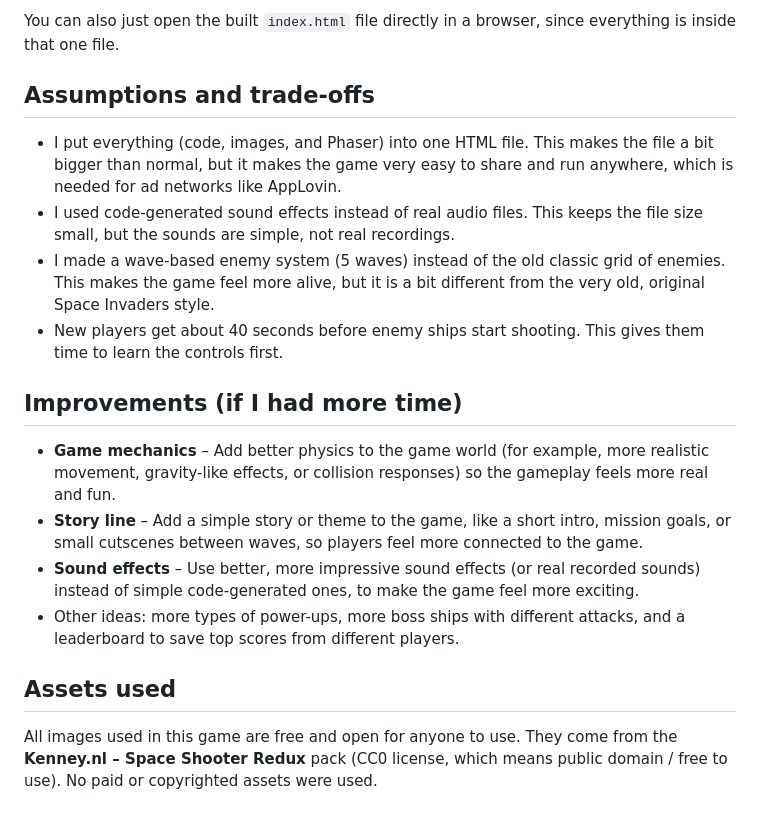
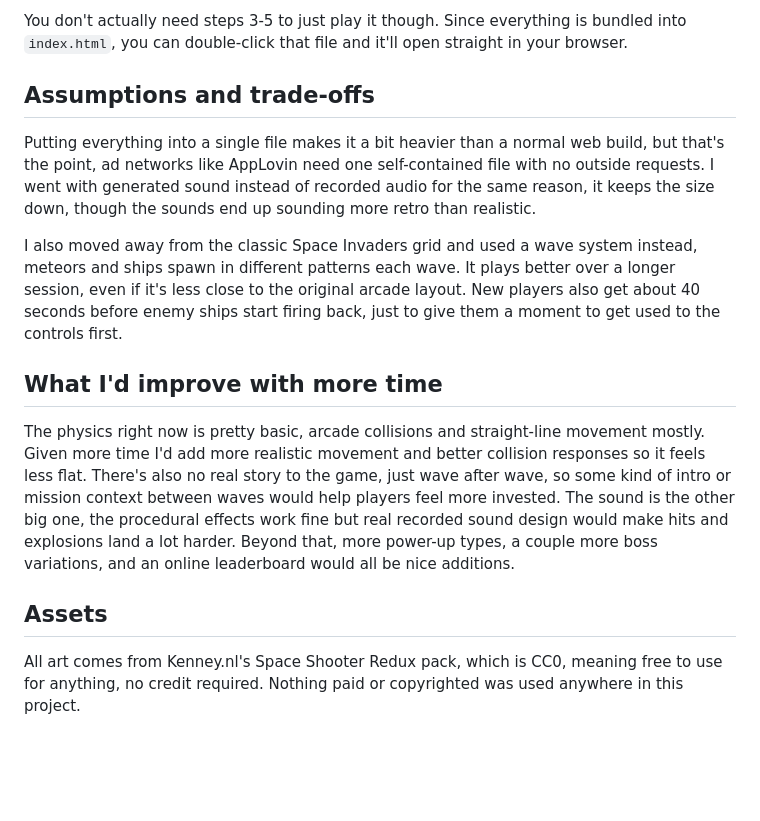
Before and after one commit to Mubeen-Ul-Hassan/space-invader, a Markdown page: README.md, the part around one of its changes. Rendered like a GitHub page; blank space fills up the shorter version.

```diff
--- a/README.md
+++ b/README.md
@@ -75,20 +57,16 @@ http://localhost:8080
 
-You can also just open the built `index.html` file directly in a browser, since everything is inside that one file.
+You don't actually need steps 3-5 to just play it though. Since everything is bundled into `index.html`, you can double-click that file and it'll open straight in your browser.
 
 ## Assumptions and trade-offs
 
-- I put everything (code, images, and Phaser) into one HTML file. This makes the file a bit bigger than normal, but it makes the game very easy to share and run anywhere, which is needed for ad networks like AppLovin.
-- I used code-generated sound effects instead of real audio files. This keeps the file size small, but the sounds are simple, not real recordings.
-- I made a wave-based enemy system (5 waves) instead of the old classic grid of enemies. This makes the game feel more alive, but it is a bit different from the very old, original Space Invaders style.
-- New players get about 40 seconds before enemy ships start shooting. This gives them time to learn the controls first.
+Putting everything into a single file makes it a bit heavier than a normal web build, but that's the point, ad networks like AppLovin need one self-contained file with no outside requests. I went with generated sound instead of recorded audio for the same reason, it keeps the size down, though the sounds end up sounding more retro than realistic.
 
-## Improvements (if I had more time)
+I also moved away from the classic Space Invaders grid and used a wave system instead, meteors and ships spawn in different patterns each wave. It plays better over a longer session, even if it's less close to the original arcade layout. New players also get about 40 seconds before enemy ships start firing back, just to give them a moment to get used to the controls first.
 
-- **Game mechanics** – Add better physics to the game world (for example, more realistic movement, gravity-like effects, or collision responses) so the gameplay feels more real and fun.
-- **Story line** – Add a simple story or theme to the game, like a short intro, mission goals, or small cutscenes between waves, so players feel more connected to the game.
-- **Sound effects** – Use better, more impressive sound effects (or real recorded sounds) instead of simple code-generated ones, to make the game feel more exciting.
-- Other ideas: more types of power-ups, more boss ships with different attacks, and a leaderboard to save top scores from different players.
+## What I'd improve with more time
 
-## Assets used
+The physics right now is pretty basic, arcade collisions and straight-line movement mostly. Given more time I'd add more realistic movement and better collision responses so it feels less flat. There's also no real story to the game, just wave after wave, so some kind of intro or mission context between waves would help players feel more invested. The sound is the other big one, the procedural effects work fine but real recorded sound design would make hits and explosions land a lot harder. Beyond that, more power-up types, a couple more boss variations, and an online leaderboard would all be nice additions.
 
-All images used in this game are free and open for anyone to use. They come from the **Kenney.nl – Space Shooter Redux** pack (CC0 license, which means public domain / free to use). No paid or copyrighted assets were used.
+## Assets
+
+All art comes from Kenney.nl's Space Shooter Redux pack, which is CC0, meaning free to use for anything, no credit required. Nothing paid or copyrighted was used anywhere in this project.
```
Also changed, not shown: other parts of README.md (+18 -36 lines).
